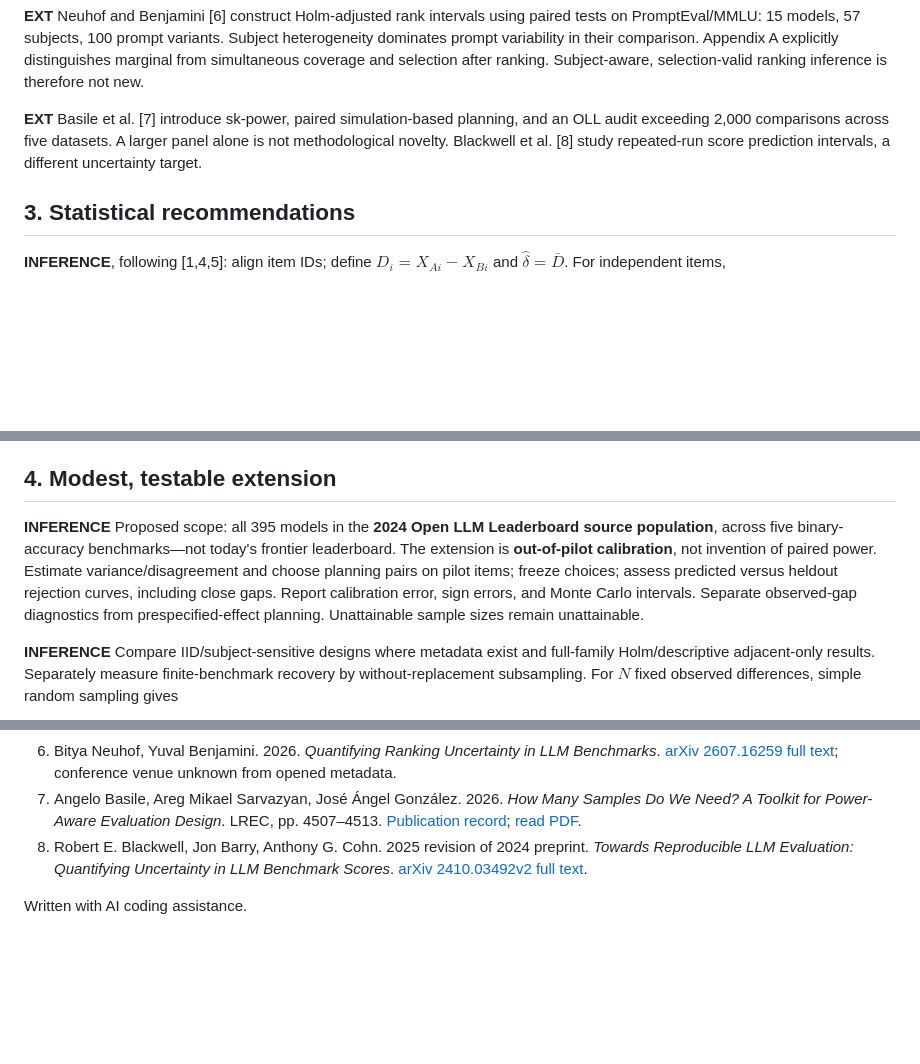
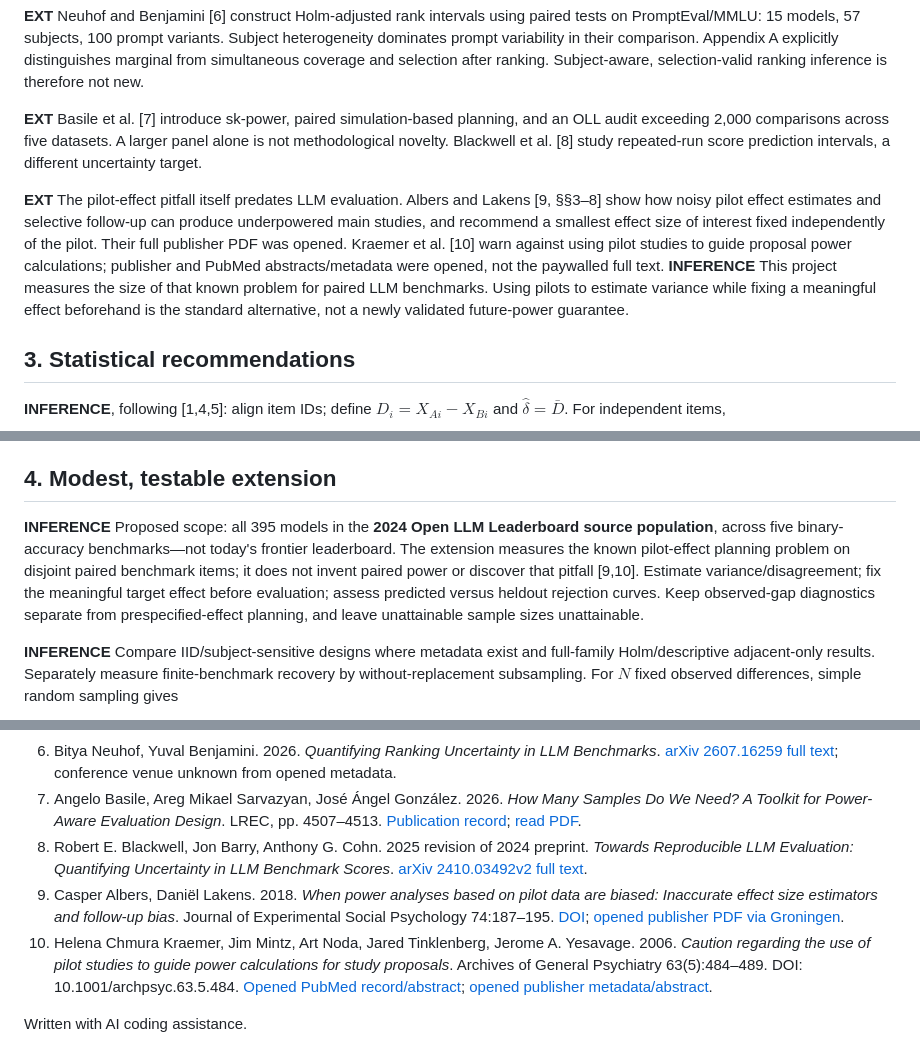
Before and after one commit to mottopanikeiku/eval-power, a Markdown page: docs/PRIOR_WORK.md, 3 parts joined by grey strips. Rendered like a GitHub page; blank space fills up the shorter version.

```diff
--- a/docs/PRIOR_WORK.md
+++ b/docs/PRIOR_WORK.md
@@ -24,6 +24,8 @@ Labels: **EXT** = opened external source; **INFERENCE** = derivation or proposal
 
 **EXT** Basile et al. [7] introduce sk-power, paired simulation-based planning, and an OLL audit exceeding 2,000 comparisons across five datasets. A larger panel alone is not methodological novelty. Blackwell et al. [8] study repeated-run score prediction intervals, a different uncertainty target.
 
+**EXT** The pilot-effect pitfall itself predates LLM evaluation. Albers and Lakens [9, §§3–8] show how noisy pilot effect estimates and selective follow-up can produce underpowered main studies, and recommend a smallest effect size of interest fixed independently of the pilot. Their full publisher PDF was opened. Kraemer et al. [10] warn against using pilot studies to guide proposal power calculations; publisher and PubMed abstracts/metadata were opened, not the paywalled full text. **INFERENCE** This project measures the size of that known problem for paired LLM benchmarks. Using pilots to estimate variance while fixing a meaningful effect beforehand is the standard alternative, not a newly validated future-power guarantee.
+
 ## 3. Statistical recommendations
 
 **INFERENCE**, following [1,4,5]: align item IDs; define $D_i=X_{Ai}-X_{Bi}$ and $\hat\delta=\bar D$. For independent items,
@@ -44,7 +46,7 @@ Here $z_p=\Phi^{-1}(p)$, reversing Miller's tail-index convention; this is not e
 
 ## 4. Modest, testable extension
 
-**INFERENCE** Proposed scope: all 395 models in the **2024 Open LLM Leaderboard source population**, across five binary-accuracy benchmarks—not today's frontier leaderboard. The extension is **out-of-pilot calibration**, not invention of paired power. Estimate variance/disagreement and choose planning pairs on pilot items; freeze choices; assess predicted versus heldout rejection curves, including close gaps. Report calibration error, sign errors, and Monte Carlo intervals. Separate observed-gap diagnostics from prespecified-effect planning. Unattainable sample sizes remain unattainable.
+**INFERENCE** Proposed scope: all 395 models in the **2024 Open LLM Leaderboard source population**, across five binary-accuracy benchmarks—not today's frontier leaderboard. The extension measures the known pilot-effect planning problem on disjoint paired benchmark items; it does not invent paired power or discover that pitfall [9,10]. Estimate variance/disagreement; fix the meaningful target effect before evaluation; assess predicted versus heldout rejection curves. Keep observed-gap diagnostics separate from prespecified-effect planning, and leave unattainable sample sizes unattainable.
 
 **INFERENCE** Compare IID/subject-sensitive designs where metadata exist and full-family Holm/descriptive adjacent-only results. Separately measure finite-benchmark recovery by without-replacement subsampling. For $N$ fixed observed differences, simple random sampling gives
 
@@ -63,5 +65,7 @@ with $S_D^2$ using denominator $N-1$. This concerns the fixed pool mean, **not**
 6. Bitya Neuhof, Yuval Benjamini. 2026. *Quantifying Ranking Uncertainty in LLM Benchmarks*. [arXiv 2607.16259 full text](https://arxiv.org/html/2607.16259); conference venue unknown from opened metadata.
 7. Angelo Basile, Areg Mikael Sarvazyan, José Ángel González. 2026. *How Many Samples Do We Need? A Toolkit for Power-Aware Evaluation Design*. LREC, pp. 4507–4513. [Publication record](https://aclanthology.org/2026.lrec-1.353/); [read PDF](https://aclanthology.org/2026.lrec-1.353.pdf).
 8. Robert E. Blackwell, Jon Barry, Anthony G. Cohn. 2025 revision of 2024 preprint. *Towards Reproducible LLM Evaluation: Quantifying Uncertainty in LLM Benchmark Scores*. [arXiv 2410.03492v2 full text](https://arxiv.org/html/2410.03492v2).
+9. Casper Albers, Daniël Lakens. 2018. *When power analyses based on pilot data are biased: Inaccurate effect size estimators and follow-up bias*. Journal of Experimental Social Psychology 74:187–195. [DOI](https://doi.org/10.1016/j.jesp.2017.09.004); [opened publisher PDF via Groningen](https://pure.rug.nl/ws/files/64849114/1_s2.0_S002210311630230X_main.pdf).
+10. Helena Chmura Kraemer, Jim Mintz, Art Noda, Jared Tinklenberg, Jerome A. Yesavage. 2006. *Caution regarding the use of pilot studies to guide power calculations for study proposals*. Archives of General Psychiatry 63(5):484–489. DOI: 10.1001/archpsyc.63.5.484. [Opened PubMed record/abstract](https://pubmed.ncbi.nlm.nih.gov/16651505/); [opened publisher metadata/abstract](https://www.ovid.com/journals/aogp/abstract/00000756-200605000-00003~caution-regarding-the-use-of-pilot-studies-to-guide-power).
 
 Written with AI coding assistance.
```
Also changed, not shown: README.md (+10 -6 lines).
